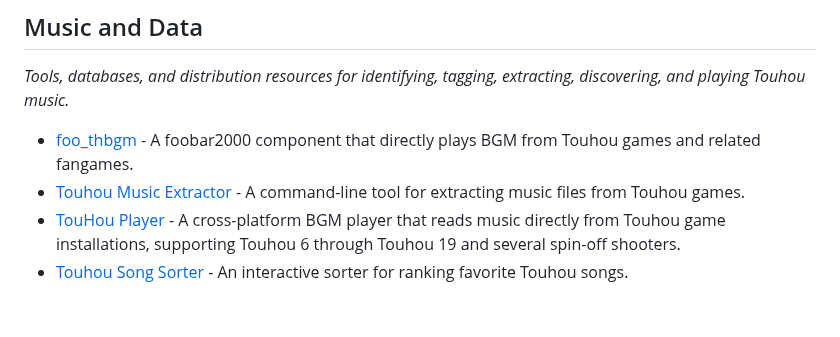
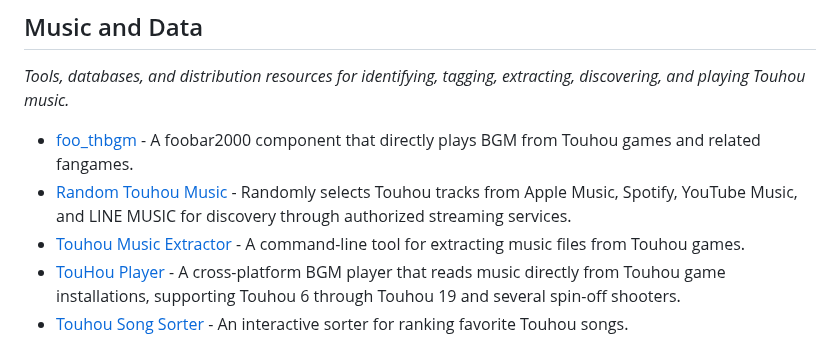
Before and after one commit to N0zoM1z0/awesome-touhou, a Markdown page: README.md, the part around the change. Drawn GitHub-style; blank space fills up the shorter version.

Commit message:
Add Random Touhou Music

```diff
--- a/README.md
+++ b/README.md
@@ -145,6 +145,7 @@ _Launchers, mods, and netplay improvements for Touhou fighting games._
 _Tools, databases, and distribution resources for identifying, tagging, extracting, discovering, and playing Touhou music._
 
 - [foo_thbgm](https://github.com/nyfair/foo_thbgm) - A foobar2000 component that directly plays BGM from Touhou games and related fangames.
+- [Random Touhou Music](https://github.com/shiroemons/random-touhou-music) - Randomly selects Touhou tracks from Apple Music, Spotify, YouTube Music, and LINE MUSIC for discovery through authorized streaming services.
 - [Touhou Music Extractor](https://github.com/lyons/touhou_music_extractor) - A command-line tool for extracting music files from Touhou games.
 - [TouHou Player](https://github.com/BearKidsTeam/thplayer) - A cross-platform BGM player that reads music directly from Touhou game installations, supporting Touhou 6 through Touhou 19 and several spin-off shooters.
 - [Touhou Song Sorter](https://github.com/relick/touhou-song-sorter) - An interactive sorter for ranking favorite Touhou songs.
```
